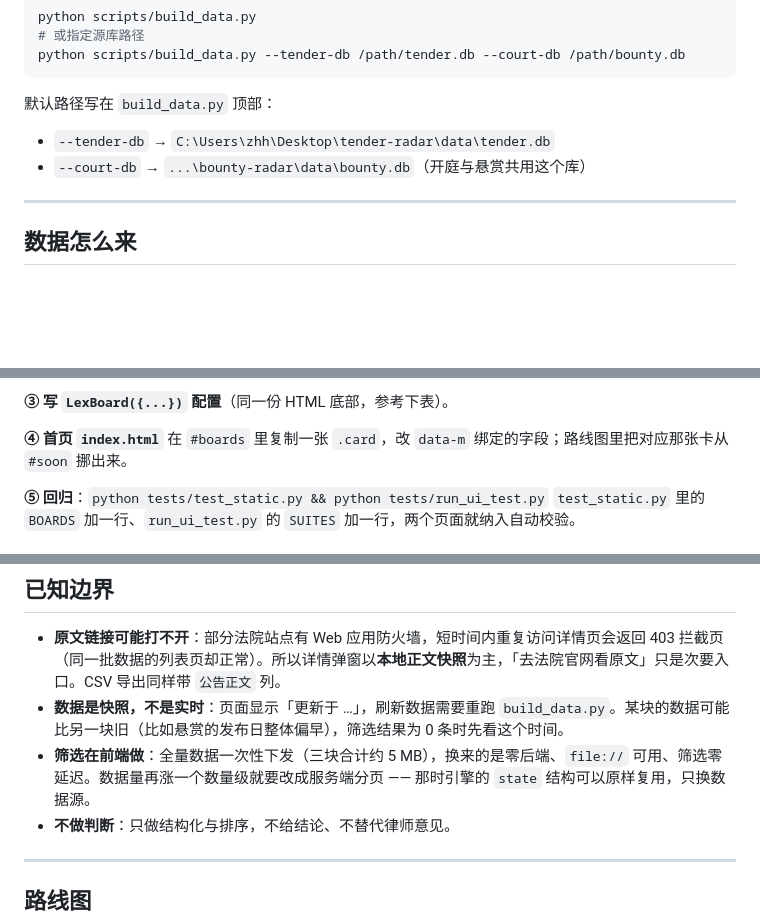
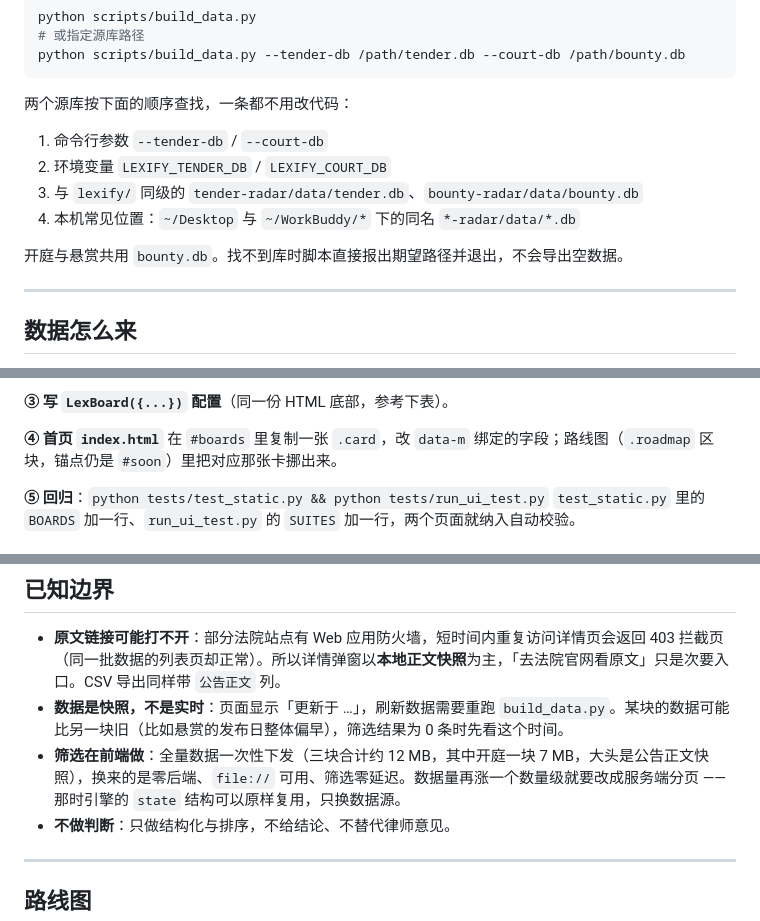
Before and after one commit to bytemineur/lexify, a Markdown page: README.md, 3 parts joined by grey strips. GitHub-like rendering; blank space fills up the shorter version.

````diff
--- a/README.md
+++ b/README.md
@@ -72,10 +73,14 @@ python scripts/build_data.py
 python scripts/build_data.py --tender-db /path/tender.db --court-db /path/bounty.db
 ```
 
-默认路径写在 `build_data.py` 顶部：
+两个源库按下面的顺序查找，一条都不用改代码：
 
-- `--tender-db` → `C:\Users\zhh\Desktop\tender-radar\data\tender.db`
-- `--court-db` → `...\bounty-radar\data\bounty.db`（开庭与悬赏共用这个库）
+1. 命令行参数 `--tender-db` / `--court-db`
+2. 环境变量 `LEXIFY_TENDER_DB` / `LEXIFY_COURT_DB`
+3. 与 `lexify/` 同级的 `tender-radar/data/tender.db`、`bounty-radar/data/bounty.db`
+4. 本机常见位置：`~/Desktop` 与 `~/WorkBuddy/*` 下的同名 `*-radar/data/*.db`
+
+开庭与悬赏共用 `bounty.db`。找不到库时脚本直接报出期望路径并退出，不会导出空数据。
 
 ---
 
@@ -145,7 +150,7 @@ bounty.db ─┘   (只读)
 
 **③ 写 `LexBoard({...})` 配置**（同一份 HTML 底部，参考下表）。
 
-**④ 首页 `index.html`** 在 `#boards` 里复制一张 `.card`，改 `data-m` 绑定的字段；路线图里把对应那张卡从 `#soon` 挪出来。
+**④ 首页 `index.html`** 在 `#boards` 里复制一张 `.card`，改 `data-m` 绑定的字段；路线图（`.roadmap` 区块，锚点仍是 `#soon`）里把对应那张卡挪出来。
 
 **⑤ 回归**：`python tests/test_static.py && python tests/run_ui_test.py`
 `test_static.py` 里的 `BOARDS` 加一行、`run_ui_test.py` 的 `SUITES` 加一行，两个页面就纳入自动校验。
@@ -235,7 +256,7 @@ docker compose up -d --build      # http://127.0.0.1:8080
 
 - **原文链接可能打不开**：部分法院站点有 Web 应用防火墙，短时间内重复访问详情页会返回 403 拦截页（同一批数据的列表页却正常）。所以详情弹窗以**本地正文快照**为主，「去法院官网看原文」只是次要入口。CSV 导出同样带 `公告正文` 列。
 - **数据是快照，不是实时**：页面显示「更新于 …」，刷新数据需要重跑 `build_data.py`。某块的数据可能比另一块旧（比如悬赏的发布日整体偏早），筛选结果为 0 条时先看这个时间。
-- **筛选在前端做**：全量数据一次性下发（三块合计约 5 MB），换来的是零后端、`file://` 可用、筛选零延迟。数据量再涨一个数量级就要改成服务端分页 —— 那时引擎的 `state` 结构可以原样复用，只换数据源。
+- **筛选在前端做**：全量数据一次性下发（三块合计约 12 MB，其中开庭一块 7 MB，大头是公告正文快照），换来的是零后端、`file://` 可用、筛选零延迟。数据量再涨一个数量级就要改成服务端分页 —— 那时引擎的 `state` 结构可以原样复用，只换数据源。
 - **不做判断**：只做结构化与排序，不给结论、不替代律师意见。
 
 ---
````
Also changed, not shown: other parts of README.md (+24 -7 lines), docs/bounty.png, docs/hearing.png, docs/index.png, docs/tender.png, 5 other files.
